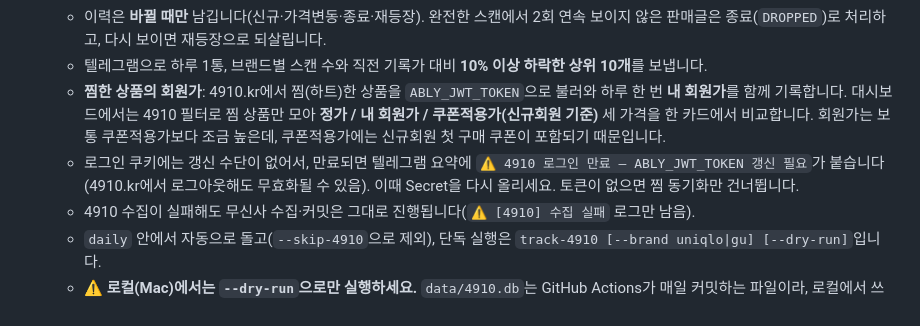
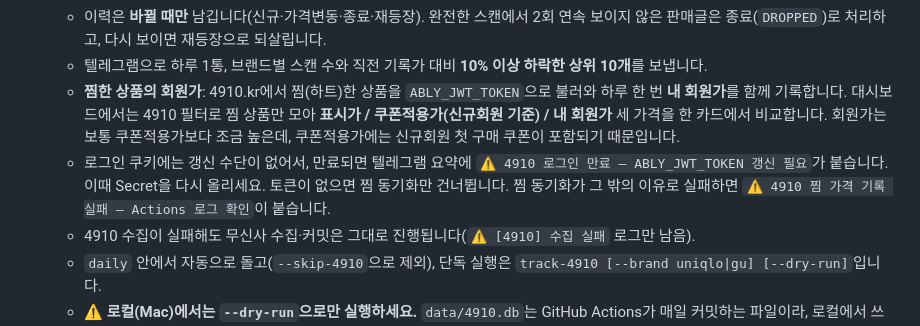
Before and after one commit to jjundev/project-clot, a Markdown page: README.md, the part around the change. Drawn GitHub-style.

Commit message:
docs(readme): correct the three 4910 price names, drop the unverified logout claim
Co-Authored-By: Claude Opus 5.5 <noreply@anthropic.com>

```diff
--- a/README.md
+++ b/README.md
@@ -43,8 +43,8 @@
    - 4910의 유니클로·GU는 공식몰이 아니라 일본 구매대행 셀러의 판매글이므로, 판매글 번호(`sno`) 단위로 추적합니다. 같은 제품이라도 셀러별로 따로 기록됩니다.
    - 이력은 **바뀔 때만** 남깁니다(신규·가격변동·종료·재등장). 완전한 스캔에서 2회 연속 보이지 않은 판매글은 종료(`DROPPED`)로 처리하고, 다시 보이면 재등장으로 되살립니다.
    - 텔레그램으로 하루 1통, 브랜드별 스캔 수와 직전 기록가 대비 **10% 이상 하락한 상위 10개**를 보냅니다.
-   - **찜한 상품의 회원가**: 4910.kr에서 찜(하트)한 상품을 `ABLY_JWT_TOKEN`으로 불러와 하루 한 번 **내 회원가**를 함께 기록합니다. 대시보드에서는 4910 필터로 찜 상품만 모아 **정가 / 내 회원가 / 쿠폰적용가(신규회원 기준)** 세 가격을 한 카드에서 비교합니다. 회원가는 보통 쿠폰적용가보다 조금 높은데, 쿠폰적용가에는 신규회원 첫 구매 쿠폰이 포함되기 때문입니다.
-   - 로그인 쿠키에는 갱신 수단이 없어서, 만료되면 텔레그램 요약에 `⚠️ 4910 로그인 만료 — ABLY_JWT_TOKEN 갱신 필요`가 붙습니다(4910.kr에서 로그아웃해도 무효화될 수 있음). 이때 Secret을 다시 올리세요. 토큰이 없으면 찜 동기화만 건너뜁니다.
+   - **찜한 상품의 회원가**: 4910.kr에서 찜(하트)한 상품을 `ABLY_JWT_TOKEN`으로 불러와 하루 한 번 **내 회원가**를 함께 기록합니다. 대시보드에서는 4910 필터로 찜 상품만 모아 **표시가 / 쿠폰적용가(신규회원 기준) / 내 회원가** 세 가격을 한 카드에서 비교합니다. 회원가는 보통 쿠폰적용가보다 조금 높은데, 쿠폰적용가에는 신규회원 첫 구매 쿠폰이 포함되기 때문입니다.
+   - 로그인 쿠키에는 갱신 수단이 없어서, 만료되면 텔레그램 요약에 `⚠️ 4910 로그인 만료 — ABLY_JWT_TOKEN 갱신 필요`가 붙습니다. 이때 Secret을 다시 올리세요. 토큰이 없으면 찜 동기화만 건너뜁니다. 찜 동기화가 그 밖의 이유로 실패하면 `⚠️ 4910 찜 가격 기록 실패 — Actions 로그 확인`이 붙습니다.
    - 4910 수집이 실패해도 무신사 수집·커밋은 그대로 진행됩니다(`⚠️ [4910] 수집 실패` 로그만 남음).
    - `daily` 안에서 자동으로 돌고(`--skip-4910`으로 제외), 단독 실행은 `track-4910 [--brand uniqlo|gu] [--dry-run]`입니다.
    - ⚠️ **로컬(Mac)에서는 `--dry-run`으로만 실행하세요.** `data/4910.db`는 GitHub Actions가 매일 커밋하는 파일이라, 로컬에서 쓰면 다음 `git pull`이 덮어쓰기를 거부하고 텔레그램 요약도 한 통 더 갑니다. 로컬에 따로 쌓고 싶다면 `CLOT_4910_DB_PATH=/tmp/4910.db node src/cli.js track-4910`처럼 경로를 바꾸세요.
```
